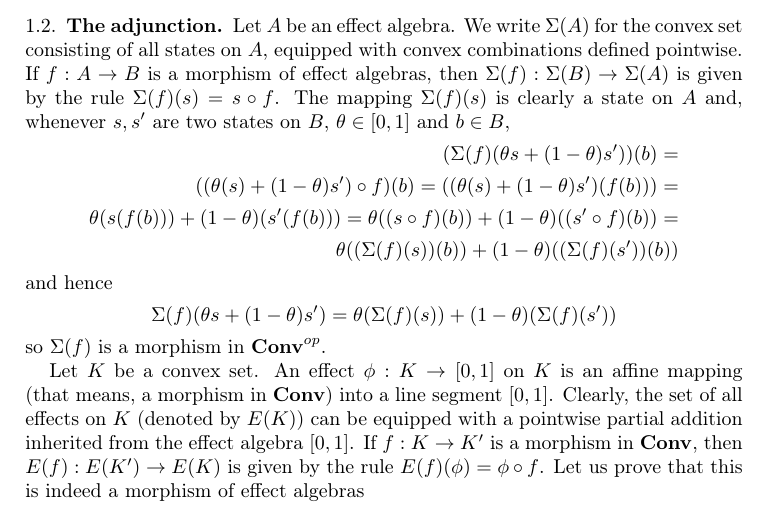
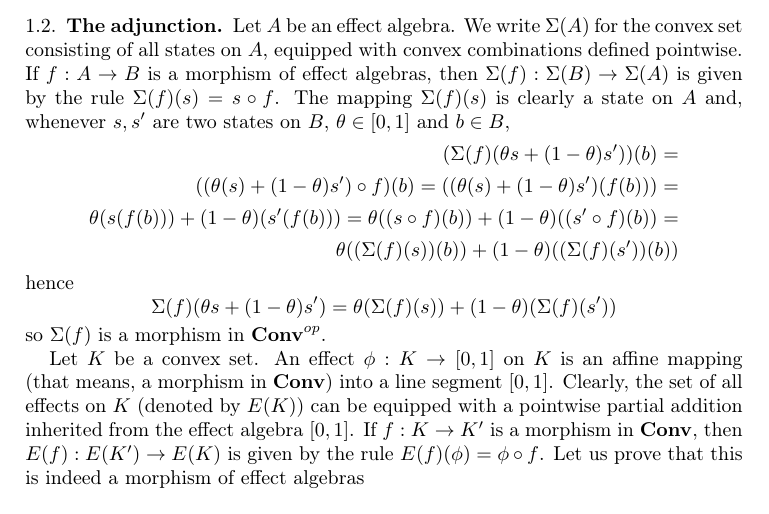
Before and after one commit to gjenca/state_effect, a LaTeX paper (state_effect.tex): part of the page, cut so that both start at the same text. Compiled offline with pdfLaTeX.

Commit message:
Backed out changeset 35f986baf2ea

```diff
--- a/state_effect.tex
+++ b/state_effect.tex
@@ -38,7 +38,7 @@ state on $A$ and, whenever $s,s'$ are two states on $B$, $\theta\in[0,1]$ and $b
 \theta((s\circ f)(b))+(1-\theta)((s' \circ f)(b))=\\
 \theta((\states(f)(s))(b))+(1-\theta)((\states(f)(s'))(b))
 \end{align*}
-and hence
+hence
 $$
 \states(f)(\theta s+(1-\theta)s')=
 \theta(\states(f)(s))+(1-\theta)(\states(f)(s'))
```
